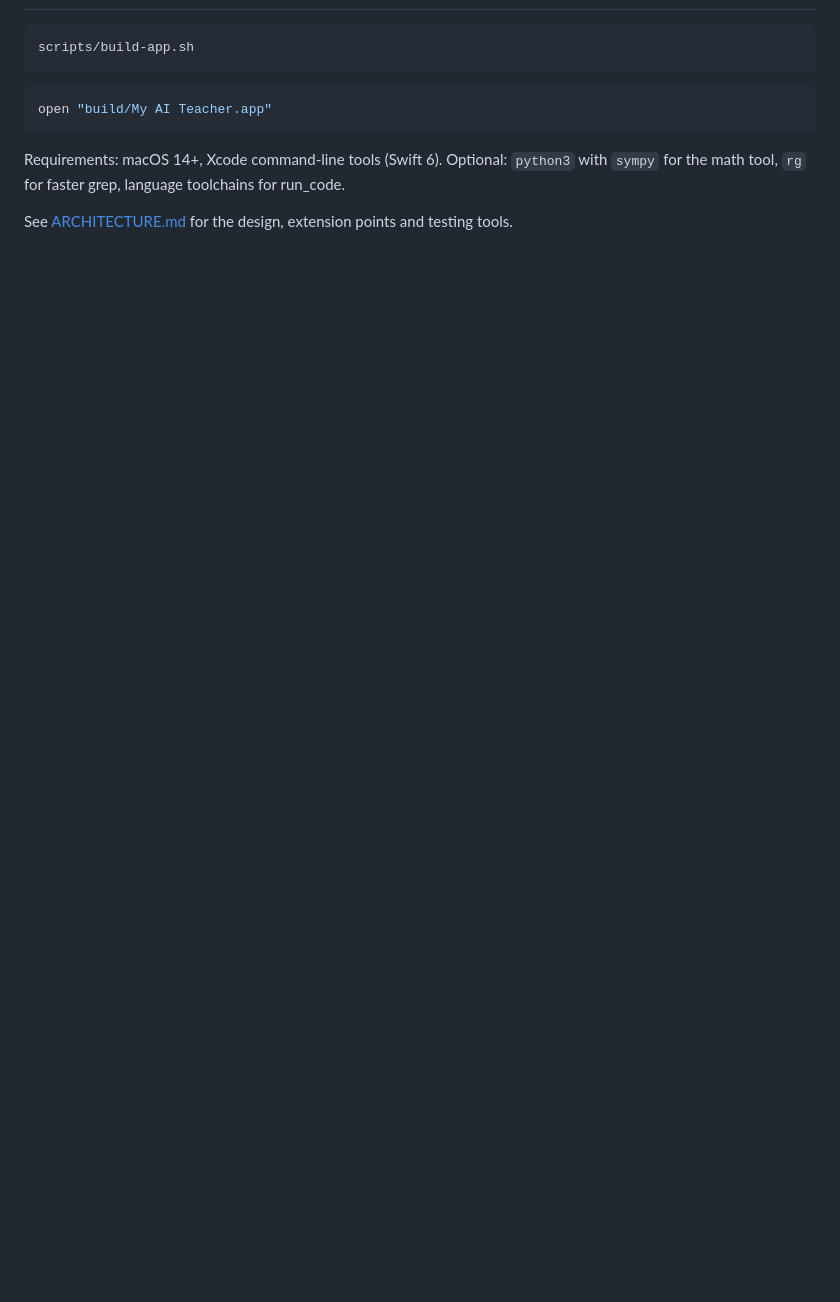
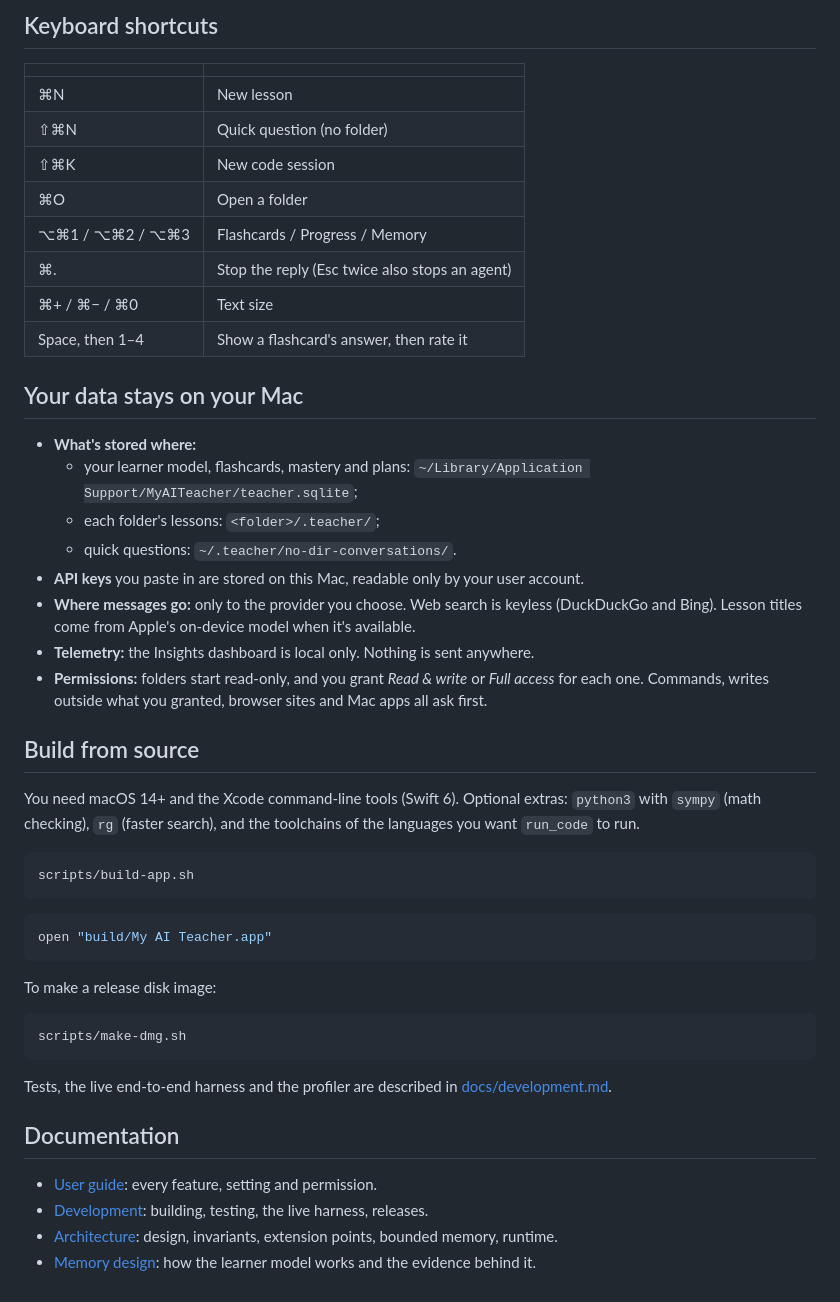
Before and after one commit to saqlain5544/my-ai-teacher, a Markdown page: README.md, the part around one of its changes. Drawn GitHub-style; blank space fills up the shorter version.

````diff
--- a/README.md
+++ b/README.md
@@ -38,10 +103,52 @@ SQLite for state — no Electron, no Node, no third-party Swift packages.
+## Keyboard shortcuts
+
+| | |
+|---|---|
+| ⌘N | New lesson |
+| ⇧⌘N | Quick question (no folder) |
+| ⇧⌘K | New code session |
+| ⌘O | Open a folder |
+| ⌥⌘1 / ⌥⌘2 / ⌥⌘3 | Flashcards / Progress / Memory |
+| ⌘. | Stop the reply (Esc twice also stops an agent) |
+| ⌘+ / ⌘− / ⌘0 | Text size |
+| Space, then 1–4 | Show a flashcard's answer, then rate it |
+
+## Your data stays on your Mac
+
+* **What's stored where:**
+  * your learner model, flashcards, mastery and plans: `~/Library/Application Support/MyAITeacher/teacher.sqlite`;
+  * each folder's lessons: `<folder>/.teacher/`;
+  * quick questions: `~/.teacher/no-dir-conversations/`.
+* **API keys** you paste in are stored on this Mac, readable only by your user account.
+* **Where messages go:** only to the provider you choose. Web search is keyless (DuckDuckGo and Bing). Lesson titles
+  come from Apple's on-device model when it's available.
+* **Telemetry:** the Insights dashboard is local only. Nothing is sent anywhere.
+* **Permissions:** folders start read-only, and you grant *Read & write* or *Full access* for each one. Commands, writes
+  outside what you granted, browser sites and Mac apps all ask first.
+
+## Build from source
+
+You need macOS 14+ and the Xcode command-line tools (Swift 6). Optional extras: `python3` with `sympy` (math checking),
+`rg` (faster search), and the toolchains of the languages you want `run_code` to run.
+
 ```bash
 scripts/build-app.sh
 ```
 ```bash
 open "build/My AI Teacher.app"
 ```
-Requirements: macOS 14+, Xcode command-line tools (Swift 6). Optional: `python3` with `sympy` for the math tool,
-`rg` for faster grep, language toolchains for run_code.
 
-See [ARCHITECTURE.md](ARCHITECTURE.md) for the design, extension points and testing tools.
+To make a release disk image:
+
+```bash
+scripts/make-dmg.sh
+```
+
+Tests, the live end-to-end harness and the profiler are described in [docs/development.md](docs/development.md).
+
+## Documentation
+
+* [User guide](docs/user-guide.md): every feature, setting and permission.
+* [Development](docs/development.md): building, testing, the live harness, releases.
+* [Architecture](ARCHITECTURE.md): design, invariants, extension points, bounded memory, runtime.
+* [Memory design](docs/memory-design.md): how the learner model works and the evidence behind it.
````
Also changed, not shown: other parts of README.md (+98 -33 lines), docs/development.md (added, +133 -0 lines), docs/user-guide.md (added, +250 -0 lines), docs/images/attempt-first.jpg (added), docs/images/lesson.jpg (added), docs/images/memory.jpg (added), docs/images/progress.jpg (added), docs/images/worked-example.jpg (added), 2 other files.
